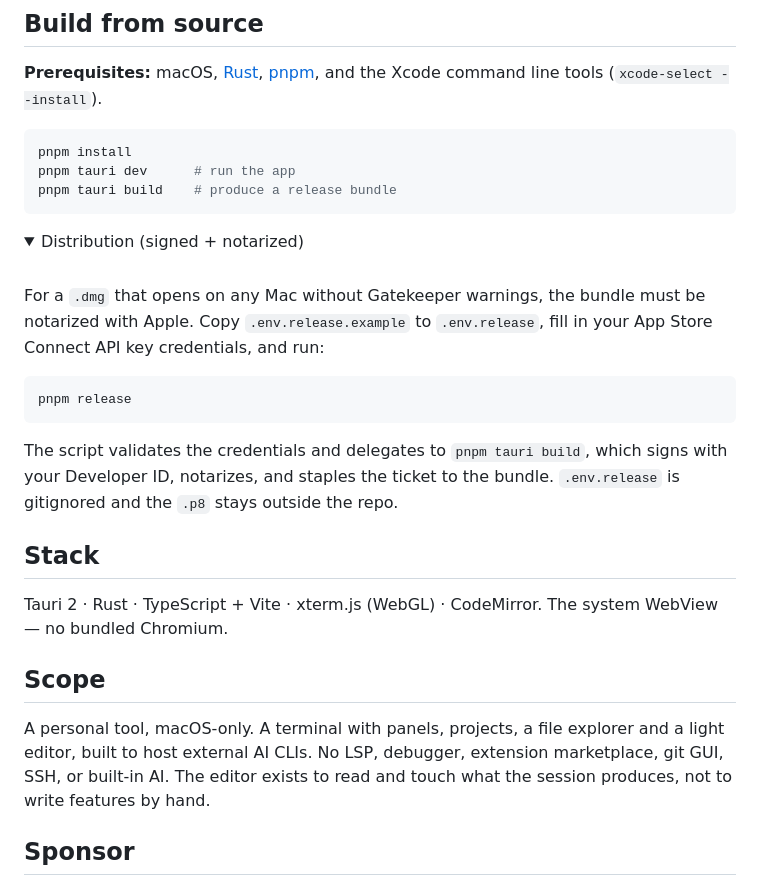
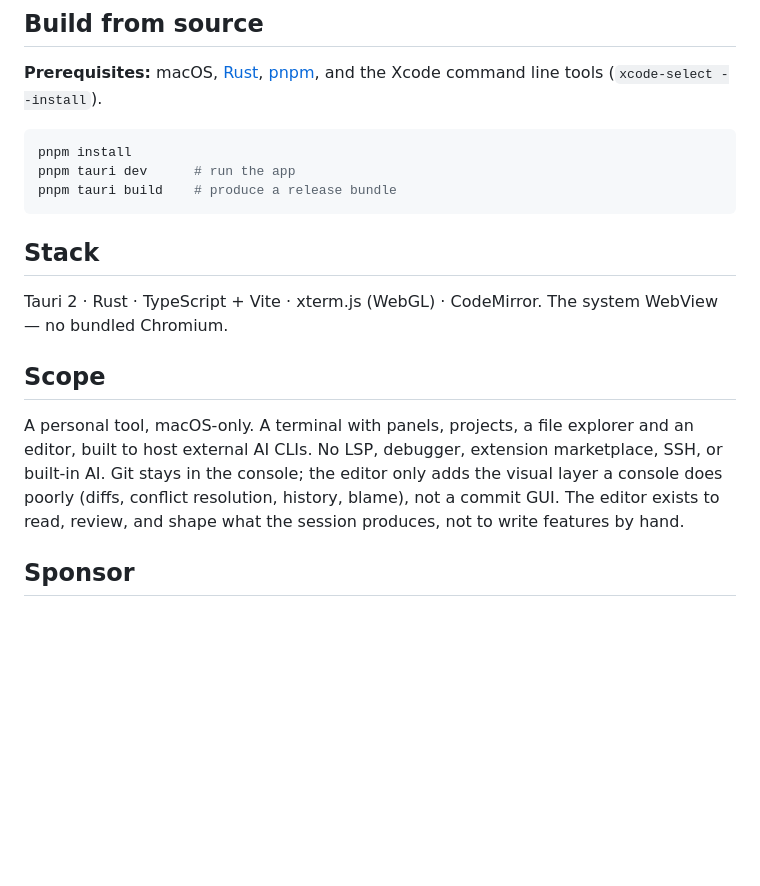
Before and after one commit to zeroblack/shirei, a Markdown page: README.md, the part around one of its changes. GitHub-like rendering; folded sections open; blank space fills up the shorter version.

````diff
--- a/README.md
+++ b/README.md
@@ -118,25 +152,6 @@ pnpm tauri dev      # run the app
 pnpm tauri build    # produce a release bundle
 ```
 
-<details>
-<summary>Distribution (signed + notarized)</summary>
-
-<br>
-
-For a `.dmg` that opens on any Mac without Gatekeeper warnings, the bundle must be
-notarized with Apple. Copy `.env.release.example` to `.env.release`, fill in your App
-Store Connect API key credentials, and run:
-
-```bash
-pnpm release
-```
-
-The script validates the credentials and delegates to `pnpm tauri build`, which signs
-with your Developer ID, notarizes, and staples the ticket to the bundle. `.env.release`
-is gitignored and the `.p8` stays outside the repo.
-
-</details>
-
 ## Stack
 
 Tauri 2 · Rust · TypeScript + Vite · xterm.js (WebGL) · CodeMirror. The system WebView —
@@ -144,10 +159,11 @@ no bundled Chromium.
 
 ## Scope
 
-A personal tool, macOS-only. A terminal with panels, projects, a file explorer and a
-light editor, built to host external AI CLIs. No LSP, debugger, extension marketplace,
-git GUI, SSH, or built-in AI. The editor exists to read and touch what the session
-produces, not to write features by hand.
+A personal tool, macOS-only. A terminal with panels, projects, a file explorer and an
+editor, built to host external AI CLIs. No LSP, debugger, extension marketplace, SSH, or
+built-in AI. Git stays in the console; the editor only adds the visual layer a console
+does poorly (diffs, conflict resolution, history, blame), not a commit GUI. The editor
+exists to read, review, and shape what the session produces, not to write features by hand.
 
 ## Sponsor
 
````
Also changed, not shown: other parts of README.md (+37 -3 lines).
